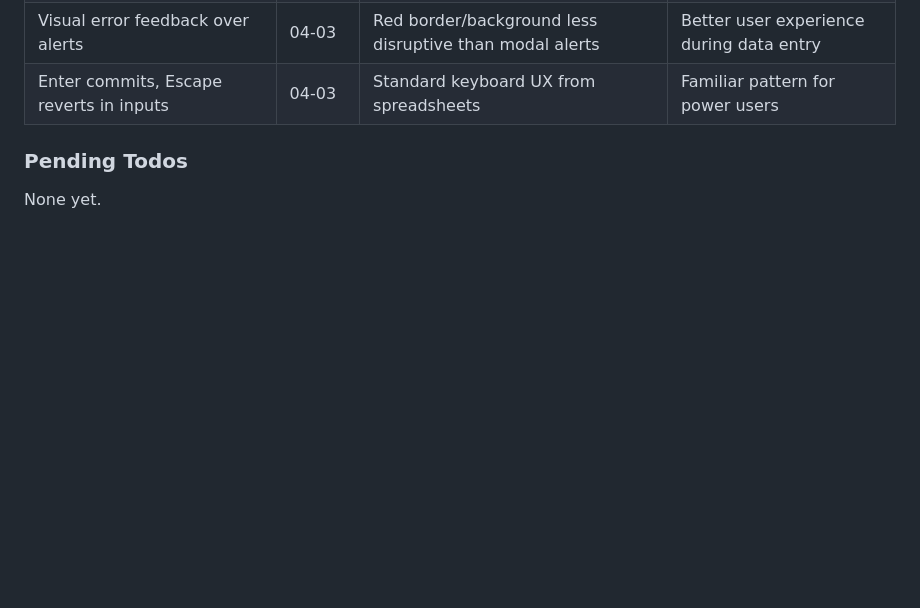
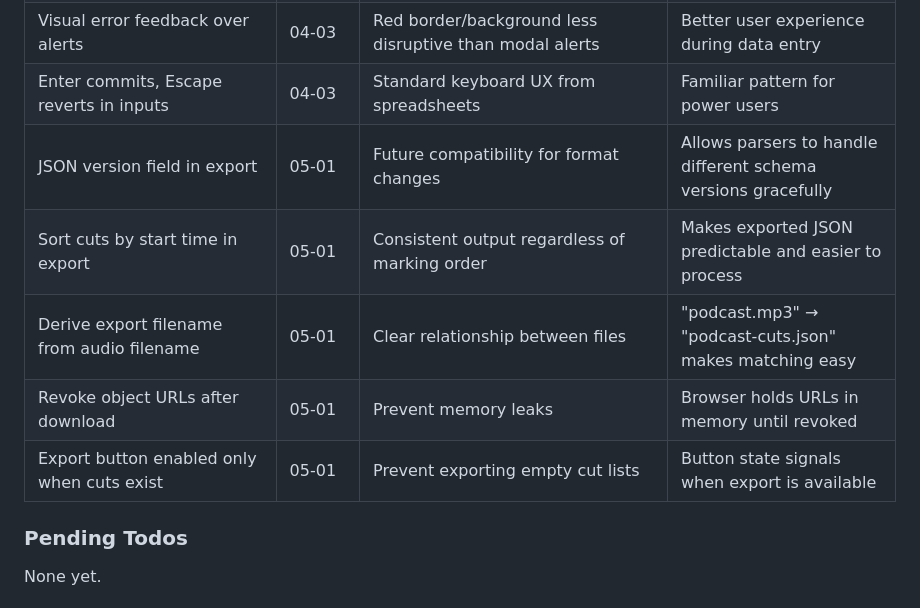
Before and after one commit to TheMapSmith/podedit, a Markdown page: .planning/STATE.md, the part around one of its changes. GitHub-like rendering; blank space fills up the shorter version.

```diff
--- a/.planning/STATE.md
+++ b/.planning/STATE.md
@@ -79,6 +80,11 @@ Recent decisions affecting current work:
 | Accept multiple time formats (M:SS, MM:SS, H:MM:SS, plain seconds) | 04-03 | Users naturally type timestamps in various formats | Parser reduces friction, improves UX |
 | Visual error feedback over alerts | 04-03 | Red border/background less disruptive than modal alerts | Better user experience during data entry |
 | Enter commits, Escape reverts in inputs | 04-03 | Standard keyboard UX from spreadsheets | Familiar pattern for power users |
+| JSON version field in export | 05-01 | Future compatibility for format changes | Allows parsers to handle different schema versions gracefully |
+| Sort cuts by start time in export | 05-01 | Consistent output regardless of marking order | Makes exported JSON predictable and easier to process |
+| Derive export filename from audio filename | 05-01 | Clear relationship between files | "podcast.mp3" → "podcast-cuts.json" makes matching easy |
+| Revoke object URLs after download | 05-01 | Prevent memory leaks | Browser holds URLs in memory until revoked |
+| Export button enabled only when cuts exist | 05-01 | Prevent exporting empty cut lists | Button state signals when export is available |
 
 ### Pending Todos
 
```
Also changed, not shown: other parts of .planning/STATE.md (+27 -13 lines), 1 other file.
